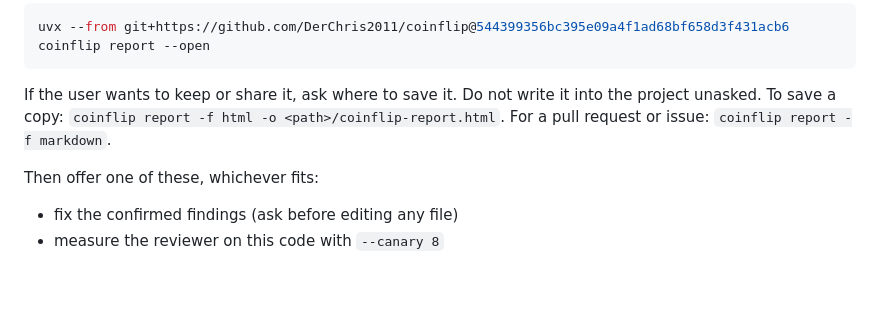
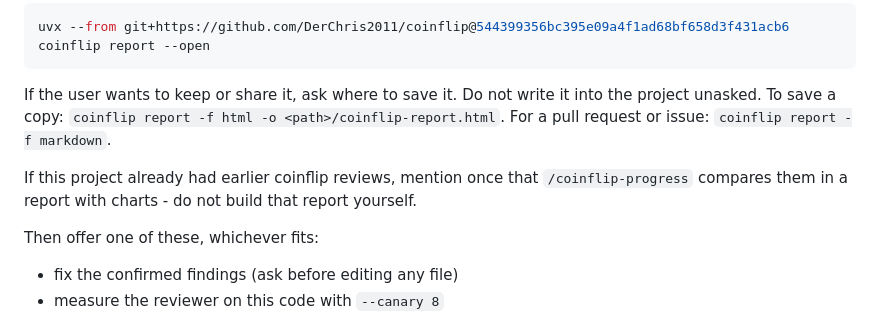
Before and after one commit to DerChris2011/coinflip, a Markdown page: standalone-skill/coinflip/SKILL.md, the part around the change. GitHub-like rendering; blank space fills up the shorter version.

```diff
--- a/standalone-skill/coinflip/SKILL.md
+++ b/standalone-skill/coinflip/SKILL.md
@@ -119,6 +119,9 @@ If the user wants to keep or share it, ask where to save it. Do not write it int
 unasked. To save a copy: `coinflip report -f html -o <path>/coinflip-report.html`.
 For a pull request or issue: `coinflip report -f markdown`.
 
+If this project already had earlier coinflip reviews, mention once that `/coinflip-progress`
+compares them in a report with charts - do not build that report yourself.
+
 Then offer one of these, whichever fits:
 - fix the confirmed findings (ask before editing any file)
 - measure the reviewer on this code with `--canary 8`
```
Also changed, not shown: README.md (+35 -0 lines), standalone-skill/coinflip-progress/SKILL.md (added, +82 -0 lines), docs/progress-dark.png (added), docs/progress-light.png (added), 12 other files.
